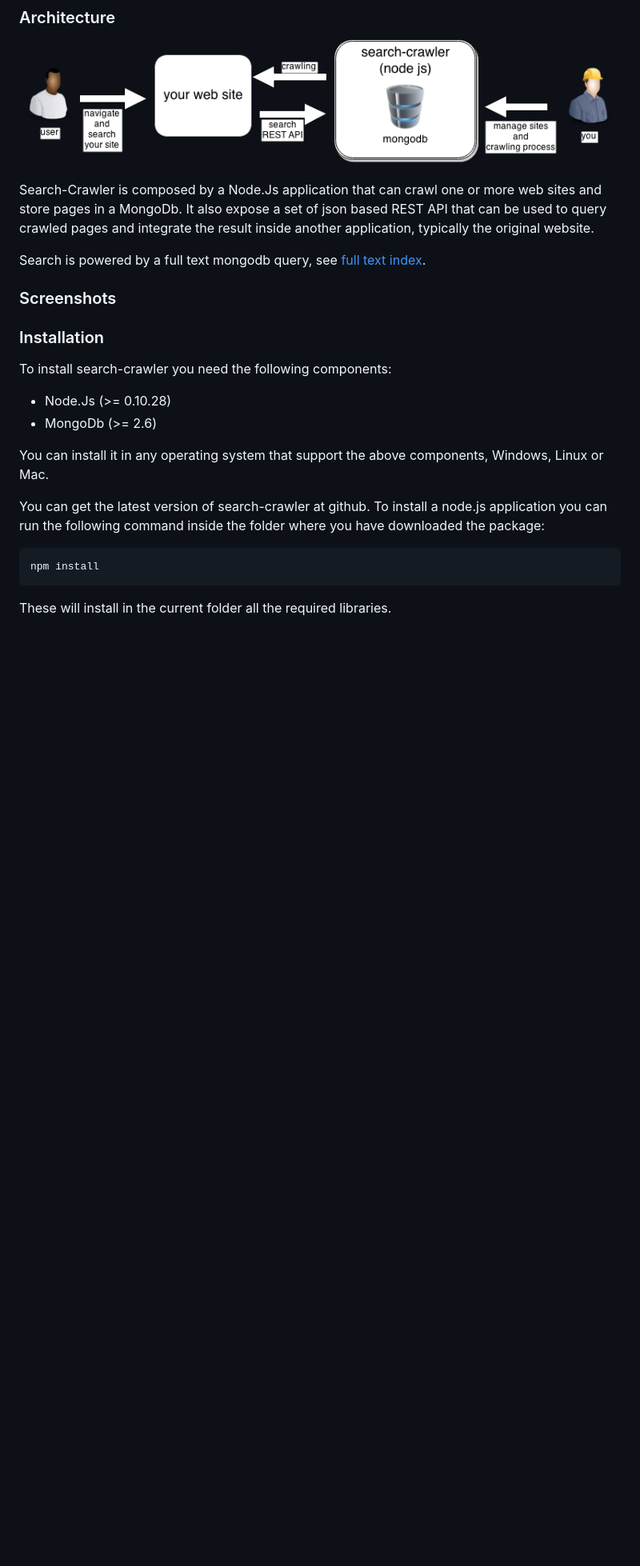
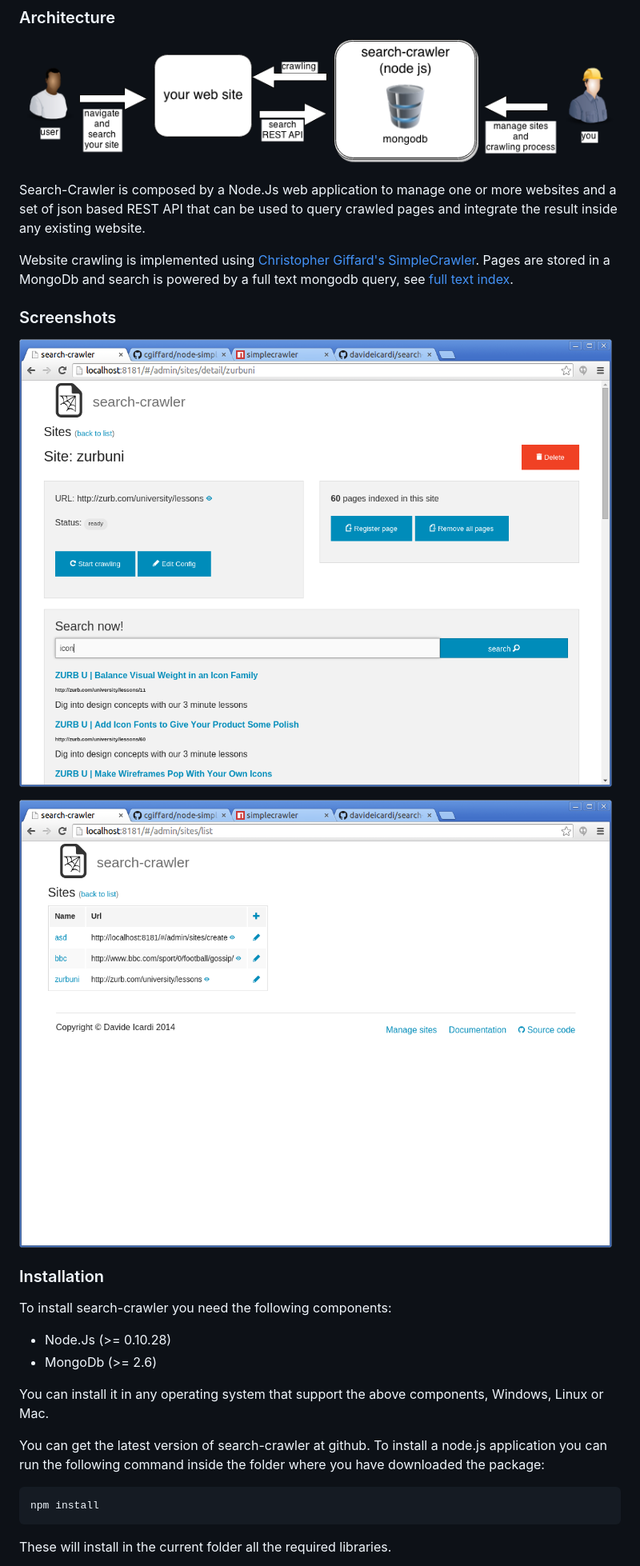
Before and after one commit to davideicardi/search-crawler, a Markdown page: README.md, the part around the change printed below. Shown: that part at 80% size. Drawn GitHub-style; pictures changed too: docs/site-detail.png (added), docs/site-list.png (added); blank space fills up the shorter version.

```diff
--- a/README.md
+++ b/README.md
@@ -7,12 +7,15 @@ A simple and easy to use search server written in node.js and MongoDb.
 
 ![Architecture](https://raw.githubusercontent.com/davideicardi/search-crawler/master/docs/architecture.png)
 
-Search-Crawler is composed by a Node.Js application that can crawl one or more web sites and store pages in a MongoDb.
-It also expose a set of json based REST API that can be used to query crawled pages and integrate the result inside another application, typically the original website.
+Search-Crawler is composed by a Node.Js web application to manage one or more websites and a set of json based REST API that can be used to query crawled pages and integrate the result inside any existing website.
 
-Search is powered by a full text mongodb query, see [full text index](http://docs.mongodb.org/manual/core/index-text/).
+Website crawling is implemented using [Christopher Giffard's SimpleCrawler](https://github.com/cgiffard/node-simplecrawler). Pages are stored in a MongoDb and search is powered by a full text mongodb query, see [full text index](http://docs.mongodb.org/manual/core/index-text/).
 
 ### Screenshots
+
+![site detail](https://raw.githubusercontent.com/davideicardi/search-crawler/master/docs/site-detail.png)
+
+![site list](https://raw.githubusercontent.com/davideicardi/search-crawler/master/docs/site-list.png)
 
 ### Installation
 
```
Also changed, not shown: other parts of README.md (+14 -0 lines), 1 other file.
